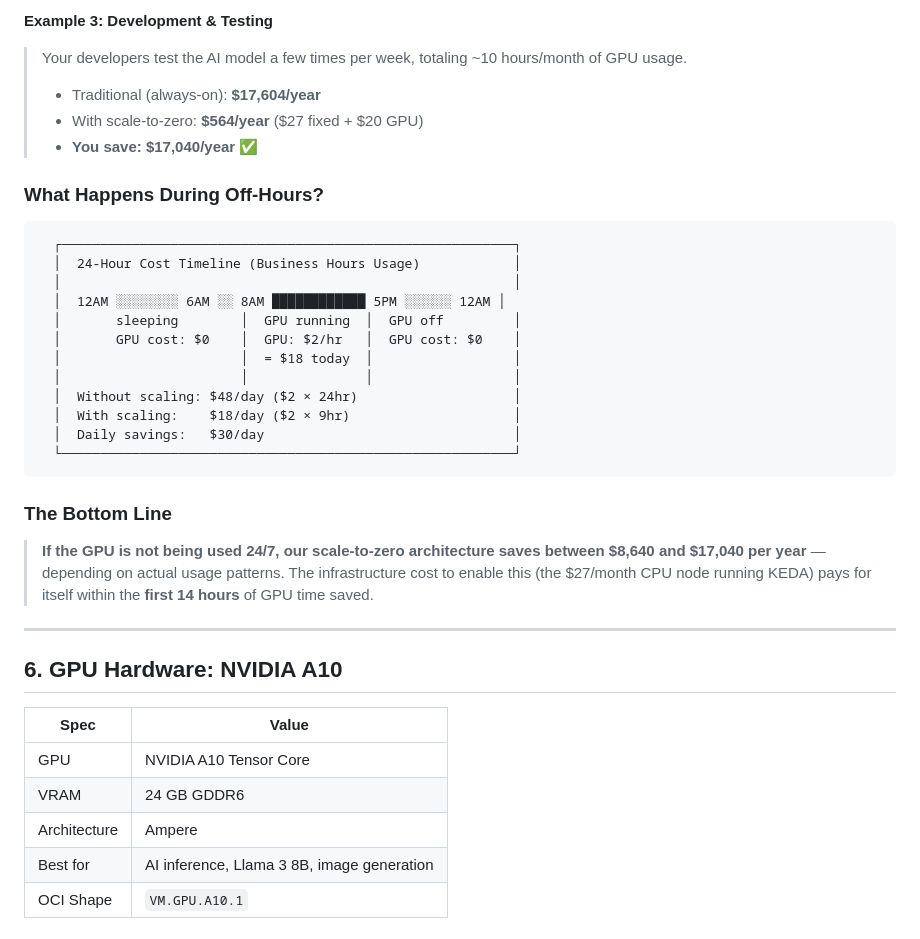
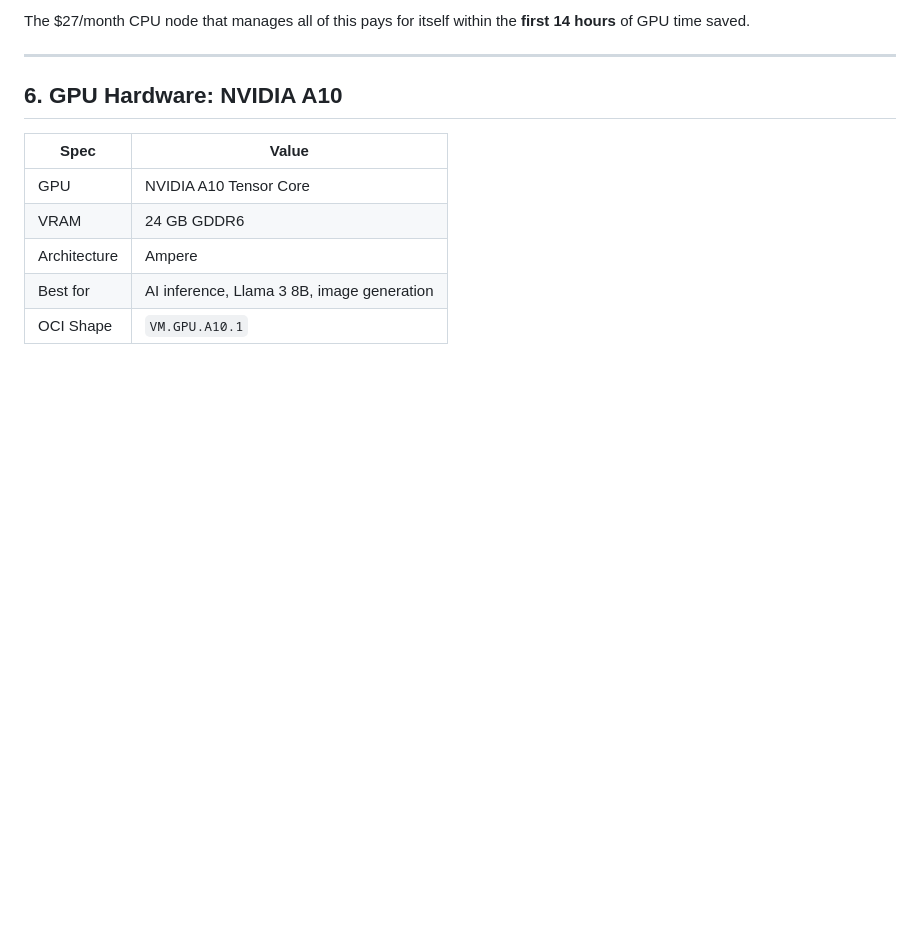
Before and after one commit to harshbhardwaj77/oci-gpu-cluster, a Markdown page: CLIENT-ARCHITECTURE.md, the part around one of its changes. GitHub-like rendering; blank space fills up the shorter version.

````diff
--- a/CLIENT-ARCHITECTURE.md
+++ b/CLIENT-ARCHITECTURE.md
@@ -257,30 +217,4 @@ This is the core value proposition of our architecture. Instead of paying for a
-**Example 3: Development & Testing**
-> Your developers test the AI model a few times per week, totaling ~10 hours/month of GPU usage.
->
-> - Traditional (always-on): **$17,604/year**
-> - With scale-to-zero: **$564/year** ($27 fixed + $20 GPU)
-> - **You save: $17,040/year** ✅
-
-### What Happens During Off-Hours?
-
-```
-  ┌──────────────────────────────────────────────────────────┐
-  │  24-Hour Cost Timeline (Business Hours Usage)            │
-  │                                                          │
-  │  12AM ░░░░░░░░ 6AM ░░ 8AM ████████████ 5PM ░░░░░░ 12AM │
-  │       sleeping        │  GPU running  │  GPU off         │
-  │       GPU cost: $0    │  GPU: $2/hr   │  GPU cost: $0    │
-  │                       │  = $18 today  │                  │
-  │                       │               │                  │
-  │  Without scaling: $48/day ($2 × 24hr)                    │
-  │  With scaling:    $18/day ($2 × 9hr)                     │
-  │  Daily savings:   $30/day                                │
-  └──────────────────────────────────────────────────────────┘
-```
-
-### The Bottom Line
-
-> **If the GPU is not being used 24/7, our scale-to-zero architecture saves between $8,640 and $17,040 per year** — depending on actual usage patterns. The infrastructure cost to enable this (the $27/month CPU node running KEDA) pays for itself within the **first 14 hours** of GPU time saved.
+The $27/month CPU node that manages all of this pays for itself within the **first 14 hours** of GPU time saved.
 
 ---
 
````
Also changed, not shown: other parts of CLIENT-ARCHITECTURE.md (+20 -60 lines).
